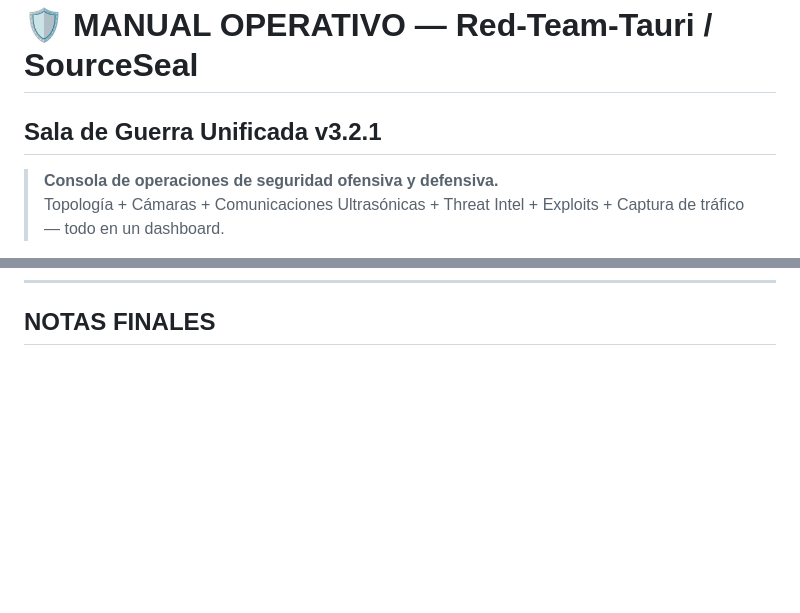
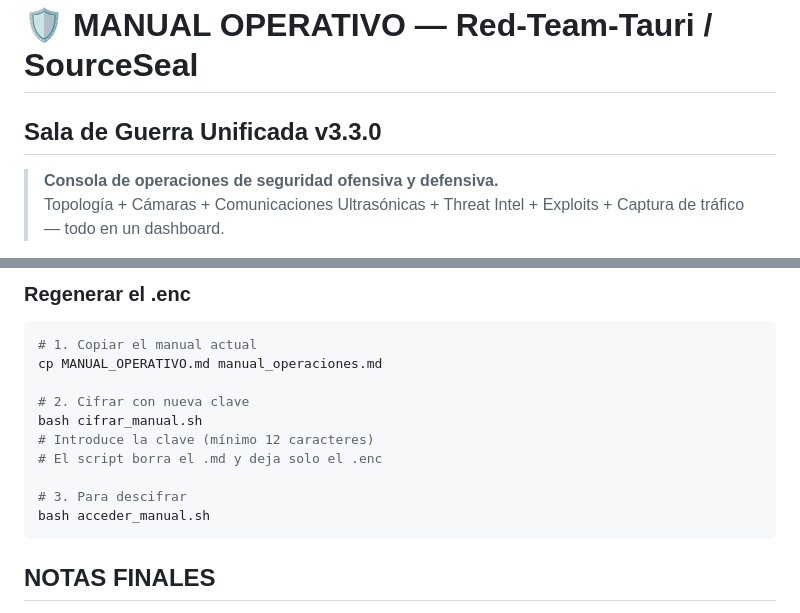
Before and after one commit to sourceseal-star/Red-team-tauri, a Markdown page: MANUAL_OPERATIVO.md, 2 parts joined by grey strips. GitHub-like rendering; blank space fills up the shorter version.

Commit message:
docs: update MANUAL_OPERATIVO.md v3.3 — add Motor de Cierre, deploy.sh, update.sh, recon.sh, manuales.sh, cifrar/descifrar manual, manual .enc status

````diff
--- a/MANUAL_OPERATIVO.md
+++ b/MANUAL_OPERATIVO.md
@@ -1,5 +1,5 @@
 # 🛡️ MANUAL OPERATIVO — Red-Team-Tauri / SourceSeal
-## Sala de Guerra Unificada v3.2.1
+## Sala de Guerra Unificada v3.3.0
 
 > **Consola de operaciones de seguridad ofensiva y defensiva.**
 > Topología + Cámaras + Comunicaciones Ultrasónicas + Threat Intel + Exploits + Captura de tráfico — todo en un dashboard.
@@ -1418,3 +1581,19 @@ tauri-frontend/src/styles/source-seal.css
+### Regenerar el .enc
+
+```bash
+# 1. Copiar el manual actual
+cp MANUAL_OPERATIVO.md manual_operaciones.md
+
+# 2. Cifrar con nueva clave
+bash cifrar_manual.sh
+# Introduce la clave (mínimo 12 caracteres)
+# El script borra el .md y deja solo el .enc
+
+# 3. Para descifrar
+bash acceder_manual.sh
+```
+
+
 ## NOTAS FINALES
 
 - **Sin internet**: MURCIÉLAGO, captura de paquetes, WiFi Scanner y Black Mirror funcionan 100% offline. Threat Intel, ExploitDB y OSINT (crt.sh) necesitan conexion para consulta inicial (luego cache/offline).
````
Also changed, not shown: other parts of MANUAL_OPERATIVO.md (+166 -3 lines).
